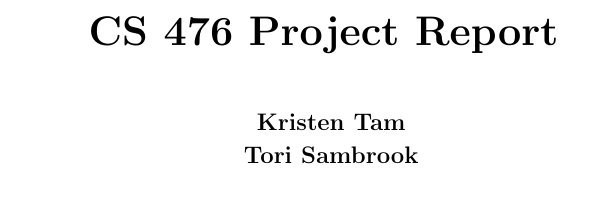
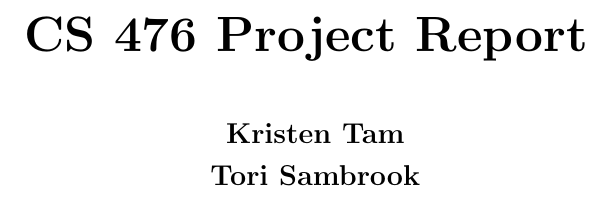
Before and after one commit to tam209/CS476-FinalProject, a LaTeX document (FinalProjectReport.tex): part of page 1 of 3, cut so that both start at the same text. Compiled offline with pdfLaTeX.

Commit message:
Update FinalProjectReport.tex
Added some packages

```diff
--- a/FinalProjectReport.tex
+++ b/FinalProjectReport.tex
@@ -14,9 +14,18 @@
 % Due: November 30th, 2020
 %%%%%%%%%%%%%%%%%%%%%%%%%%%%%%%%%%%%%%%%%%%%%%%%%%%%%%%%%
 
-\documentclass{article}
+\documentclass[onecolumn,journal,12pt]{article}
 \usepackage[utf8]{inputenc}
 \usepackage{hyperref}
+\usepackage{geometry}
+ \geometry{
+ a4paper,
+ total={170mm,257mm},
+ left=20mm,
+ top=20mm,
+ }
+\usepackage{graphicx}
+\graphicspath{ {./images/} }
 
 \begin{document}
 
```
